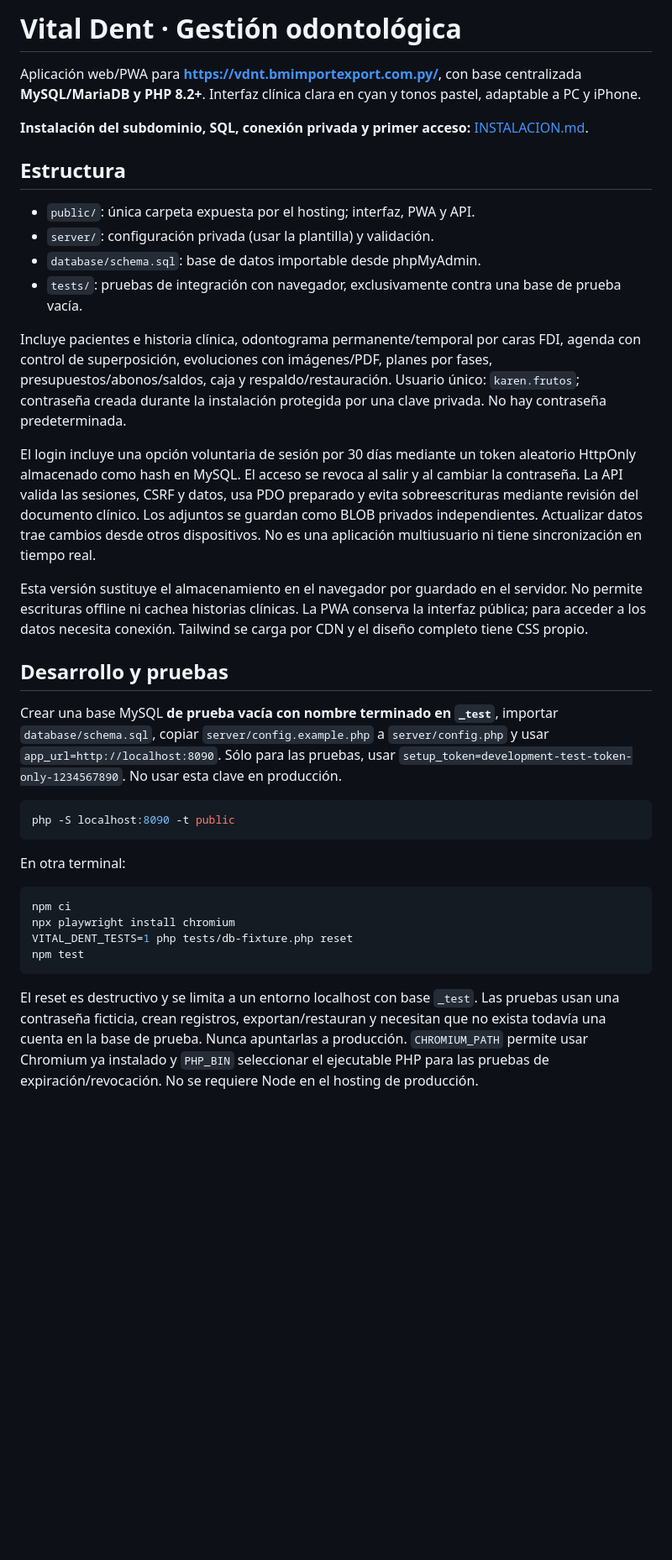
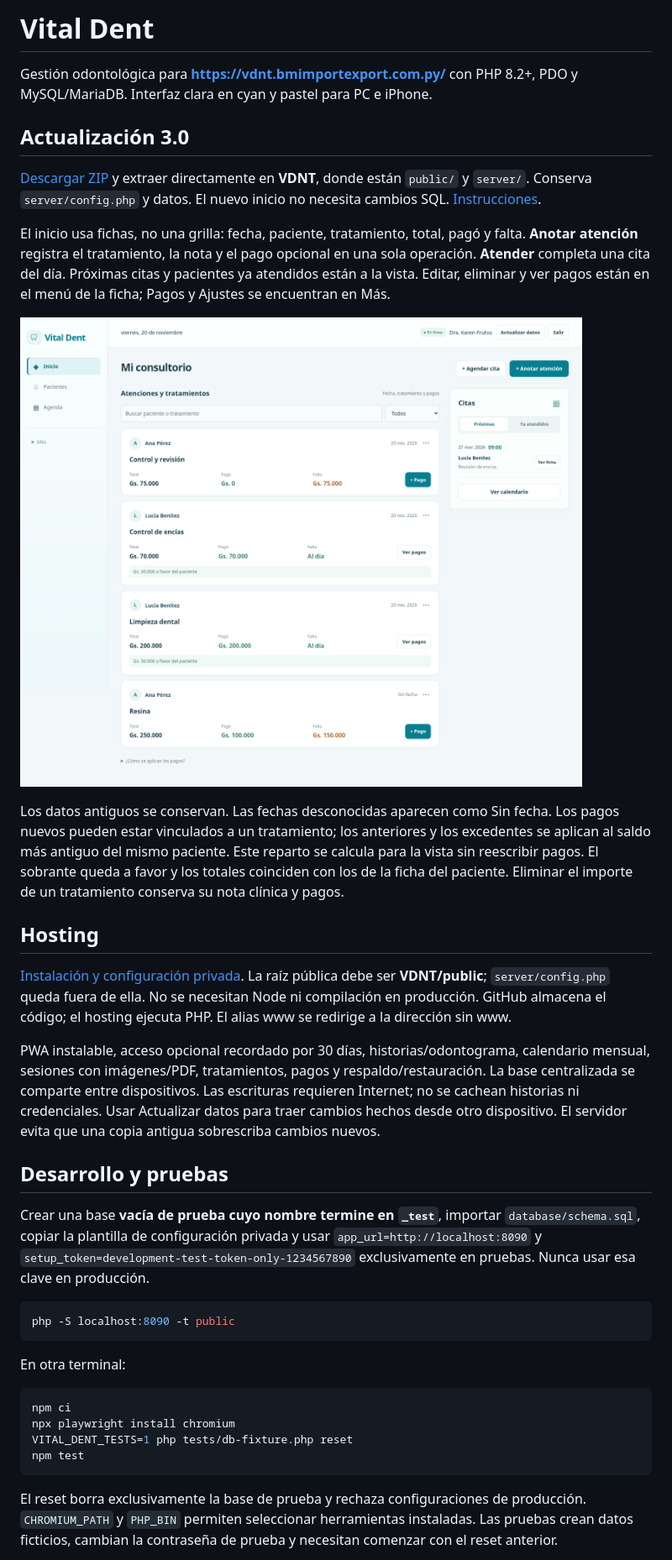
Before and after one commit to penayo505-cpu/KARENREPO, a Markdown page: README.md, the part around one of its changes. Shown at 84% size. GitHub-like rendering; pictures changed too: docs/inicio-3.0.png (added); blank space fills up the shorter version.

Commit message:
Rediseñar inicio clínico con fichas de atención, citas y registro simple de pagos

````diff
--- a/README.md
+++ b/README.md
@@ -1,25 +1,26 @@
-# Vital Dent · Gestión odontológica
+# Vital Dent
 
-Aplicación web/PWA para **https://vdnt.bmimportexport.com.py/**, con base centralizada **MySQL/MariaDB y PHP 8.2+**. Interfaz clínica clara en cyan y tonos pastel, adaptable a PC y iPhone.
+Gestión odontológica para **https://vdnt.bmimportexport.com.py/** con PHP 8.2+, PDO y MySQL/MariaDB. Interfaz clara en cyan y pastel para PC e iPhone.
 
-**Instalación del subdominio, SQL, conexión privada y primer acceso:** [INSTALACION.md](INSTALACION.md).
+## Actualización 3.0
 
-## Estructura
+[Descargar ZIP](updates/vital-dent-actualizacion-3.0.0.zip) y extraer directamente en **VDNT**, donde están `public/` y `server/`. Conserva `server/config.php` y datos. El nuevo inicio no necesita cambios SQL. [Instrucciones](ACTUALIZAR.txt).
 
-- `public/`: única carpeta expuesta por el hosting; interfaz, PWA y API.
-- `server/`: configuración privada (usar la plantilla) y validación.
-- `database/schema.sql`: base de datos importable desde phpMyAdmin.
-- `tests/`: pruebas de integración con navegador, exclusivamente contra una base de prueba vacía.
+El inicio usa fichas, no una grilla: fecha, paciente, tratamiento, total, pagó y falta. **Anotar atención** registra el tratamiento, la nota y el pago opcional en una sola operación. **Atender** completa una cita del día. Próximas citas y pacientes ya atendidos están a la vista. Editar, eliminar y ver pagos están en el menú de la ficha; Pagos y Ajustes se encuentran en Más.
 
-Incluye pacientes e historia clínica, odontograma permanente/temporal por caras FDI, agenda con control de superposición, evoluciones con imágenes/PDF, planes por fases, presupuestos/abonos/saldos, caja y respaldo/restauración. Usuario único: `karen.frutos`; contraseña creada durante la instalación protegida por una clave privada. No hay contraseña predeterminada.
+![Inicio de Vital Dent con datos ficticios de prueba](docs/inicio-3.0.png)
 
-El login incluye una opción voluntaria de sesión por 30 días mediante un token aleatorio HttpOnly almacenado como hash en MySQL. El acceso se revoca al salir y al cambiar la contraseña. La API valida las sesiones, CSRF y datos, usa PDO preparado y evita sobreescrituras mediante revisión del documento clínico. Los adjuntos se guardan como BLOB privados independientes. Actualizar datos trae cambios desde otros dispositivos. No es una aplicación multiusuario ni tiene sincronización en tiempo real.
+Los datos antiguos se conservan. Las fechas desconocidas aparecen como Sin fecha. Los pagos nuevos pueden estar vinculados a un tratamiento; los anteriores y los excedentes se aplican al saldo más antiguo del mismo paciente. Este reparto se calcula para la vista sin reescribir pagos. El sobrante queda a favor y los totales coinciden con los de la ficha del paciente. Eliminar el importe de un tratamiento conserva su nota clínica y pagos.
 
-Esta versión sustituye el almacenamiento en el navegador por guardado en el servidor. No permite escrituras offline ni cachea historias clínicas. La PWA conserva la interfaz pública; para acceder a los datos necesita conexión. Tailwind se carga por CDN y el diseño completo tiene CSS propio.
+## Hosting
+
+[Instalación y configuración privada](INSTALACION.md). La raíz pública debe ser **VDNT/public**; `server/config.php` queda fuera de ella. No se necesitan Node ni compilación en producción. GitHub almacena el código; el hosting ejecuta PHP. El alias www se redirige a la dirección sin www.
+
+PWA instalable, acceso opcional recordado por 30 días, historias/odontograma, calendario mensual, sesiones con imágenes/PDF, tratamientos, pagos y respaldo/restauración. La base centralizada se comparte entre dispositivos. Las escrituras requieren Internet; no se cachean historias ni credenciales. Usar Actualizar datos para traer cambios hechos desde otro dispositivo. El servidor evita que una copia antigua sobrescriba cambios nuevos.
 
 ## Desarrollo y pruebas
 
-Crear una base MySQL **de prueba vacía con nombre terminado en `_test`**, importar `database/schema.sql`, copiar `server/config.example.php` a `server/config.php` y usar `app_url=http://localhost:8090`. Sólo para las pruebas, usar `setup_token=development-test-token-only-1234567890`. No usar esta clave en producción.
+Crear una base **vacía de prueba cuyo nombre termine en `_test`**, importar `database/schema.sql`, copiar la plantilla de configuración privada y usar `app_url=http://localhost:8090` y `setup_token=development-test-token-only-1234567890` exclusivamente en pruebas. Nunca usar esa clave en producción.
 
 ```sh
 php -S localhost:8090 -t public
@@ -34,5 +35,5 @@ VITAL_DENT_TESTS=1 php tests/db-fixture.php reset
 npm test
 ```
 
-El reset es destructivo y se limita a un entorno localhost con base `_test`. Las pruebas usan una contraseña ficticia, crean registros, exportan/restauran y necesitan que no exista todavía una cuenta en la base de prueba. Nunca apuntarlas a producción. `CHROMIUM_PATH` permite usar Chromium ya instalado y `PHP_BIN` seleccionar el ejecutable PHP para las pruebas de expiración/revocación. No se requiere Node en el hosting de producción.
+El reset borra exclusivamente la base de prueba y rechaza configuraciones de producción. `CHROMIUM_PATH` y `PHP_BIN` permiten seleccionar herramientas instaladas. Las pruebas crean datos ficticios, cambian la contraseña de prueba y necesitan comenzar con el reset anterior.
 
````
Also changed, not shown: other parts of README.md (+2 -12 lines), INSTALACION.md (+8 -2 lines), 17 other files.
